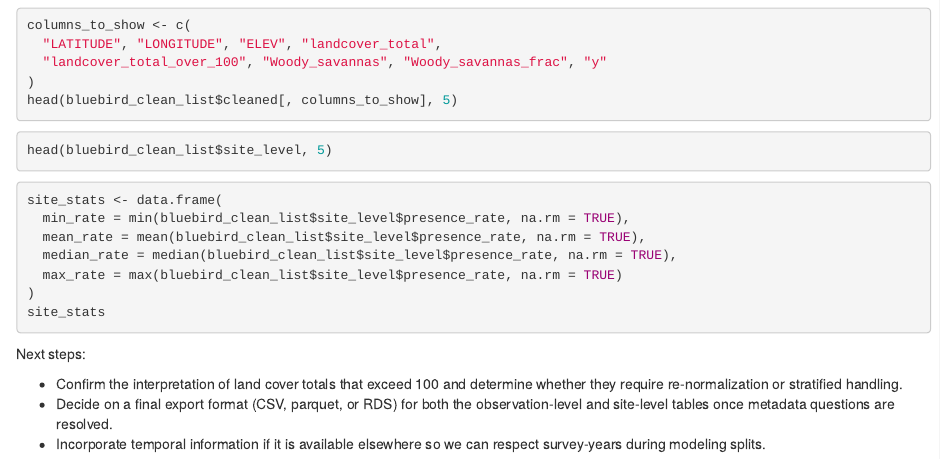
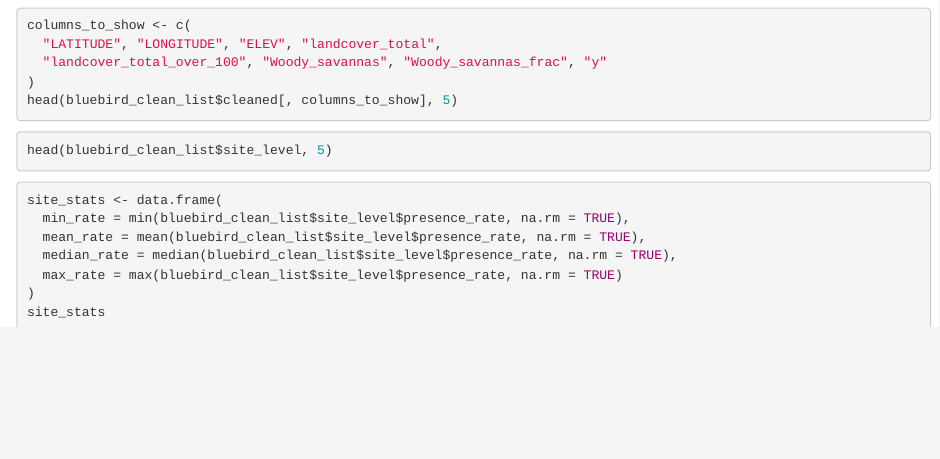
Before and after one commit to letocassius/STSCI_5954_WorkSpace, an R Markdown document (HW1 data cleaning/EasternBluebird_cleaning.rmd): the page in a window 1100 px wide, from 4930 px down. Rendered offline with R 4.5, knitr and Pandoc, with nearby package versions; the code chunks are not run, so their results and figures are left out.

Commit message:
last next step deleted

````diff
--- a/HW1 data cleaning/EasternBluebird_cleaning.rmd
+++ b/HW1 data cleaning/EasternBluebird_cleaning.rmd
@@ -293,9 +293,3 @@ site_stats <- data.frame(
 )
 site_stats
 ```
-
-Next steps:
-
-- Confirm the interpretation of land cover totals that exceed 100 and determine whether they require re-normalization or stratified handling.
-- Decide on a final export format (CSV, parquet, or RDS) for both the observation-level and site-level tables once metadata questions are resolved.
-- Incorporate temporal information if it is available elsewhere so we can respect survey-years during modeling splits.
````
